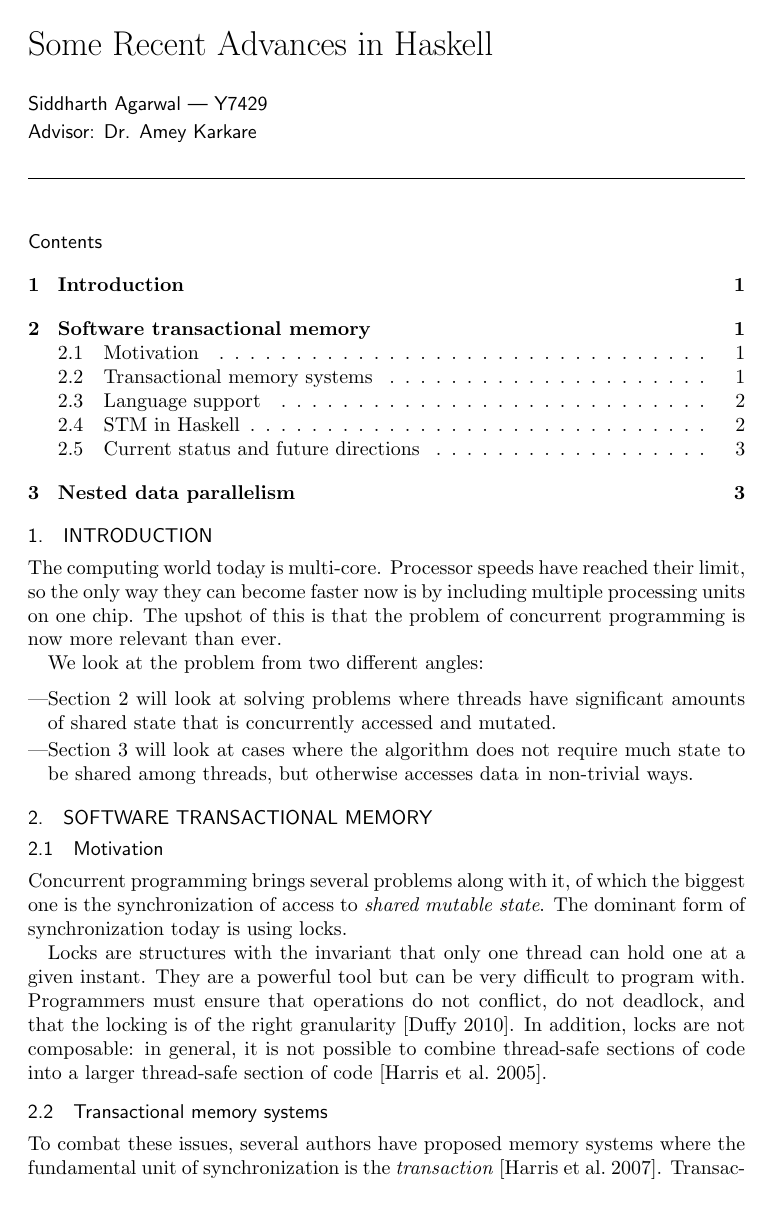
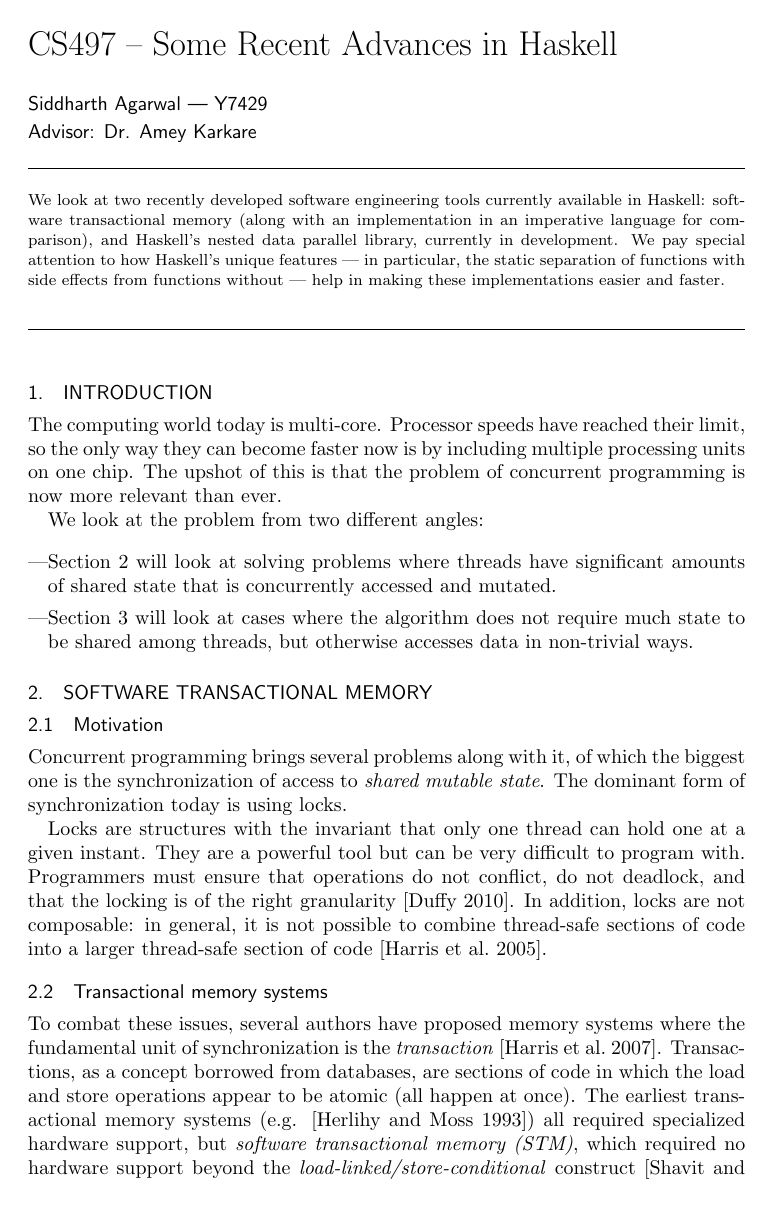
Before and after one commit to sunshowers/dph-experiments, a LaTeX thesis (report/report.tex, which reads report/acmtrans2m.cls): page 1 of 3. Compiled offline with pdfLaTeX.

Commit message:
Make sure the abstract is printed

```diff
--- a/report/acmtrans2m.cls
+++ b/report/acmtrans2m.cls
@@ -965,9 +965,10 @@ to\hsize{\if@nfeven\else\hfil\fi\box\@tempboxa\if@nfeven\hfil\fi}
  }
  \vskip 8.5pt \footnotesize \box\@abstract \vskip 4pt\relax %vskip8.5 space above abstract
  {\def\and{\unskip\/{\rm ; }}
- Categories and Subject Descriptors: \@categories \fi}\par\vskip 4pt\relax
- \box\@terms \vskip 4pt\relax
- \box\@keywords \par
+% Categories and Subject Descriptors: \@categories
+\fi}\par\vskip 4pt\relax
+% \box\@terms \vskip 4pt\relax
+% \box\@keywords \par
  {\baselineskip 14pt\relax
  \@abstractbottom
  }
@@ -975,7 +976,8 @@ to\hsize{\if@nfeven\else\hfil\fi\box\@tempboxa\if@nfeven\hfil\fi}
  \endgroup
 \let\maketitle\relax
  % \gdef\@author{}\gdef\@title{}
- \gdef\@categories{}}
+ %\gdef\@categories{}
+}
 
 
 \newbox\@abstract
--- a/report/report.tex
+++ b/report/report.tex
@@ -2,18 +2,12 @@
 
 \usepackage{url}
 
-\title{Some Recent Advances in Haskell}
+\markboth{CS497}{Some Recent Advances in Haskell}
+
+\title{CS497 -- Some Recent Advances in Haskell}
 \author{Siddharth Agarwal | Y7429\\
   Advisor: Dr. Amey Karkare}
 \date{\today}
-
-\setcounter{tocdepth}{2}
-
-\begin{document}
-
-\maketitle
-
-\tableofcontents
 
 \begin{abstract}
 We look at two recently developed software engineering tools currently available
@@ -24,6 +18,13 @@ features --- in particular, the static separation of functions with side effects
 from functions without --- help in making these implementations easier and
 faster.
 \end{abstract}
+
+% A dummy category to please the cls file
+\category{Foo}{Bar}{Baz}
+
+\begin{document}
+
+\maketitle
 
 \section{Introduction}
 The computing world today is multi-core. Processor speeds have reached their
```
